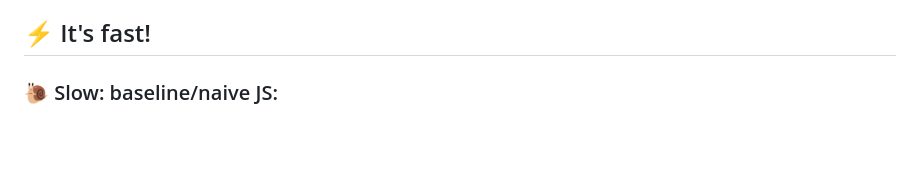
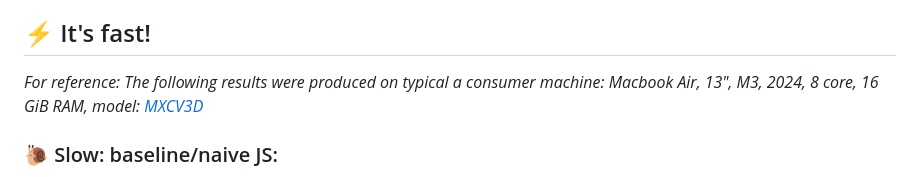
Before and after one commit to kyr0/fast-dotproduct, a Markdown page: README.md, the part around the change. Rendered like a GitHub page; blank space fills up the shorter version.

Commit message:
docs: added machine reference info

```diff
--- a/README.md
+++ b/README.md
@@ -10,6 +10,8 @@
 > are WebAssembly (SIMD) optimized and JIT-optimized JavaScript (unrolled loops for 16 byte aligned instructions to be vectorized by the optimizer) for workloads < 1 million vectors (aka. "a typical local vector store").
 
 ## ⚡ It's fast!
+
+_For reference: The following results were produced on typical a consumer machine: Macbook Air, 13", M3, 2024, 8 core, 16 GiB RAM, model: [MXCV3D](https://support.apple.com/en-us/118551)_
 
 ### 🐌 Slow: baseline/naive JS:
 - Runs: `100k` single dot product calculations on 2 n-dimensional vectors, loop-inlined
```
